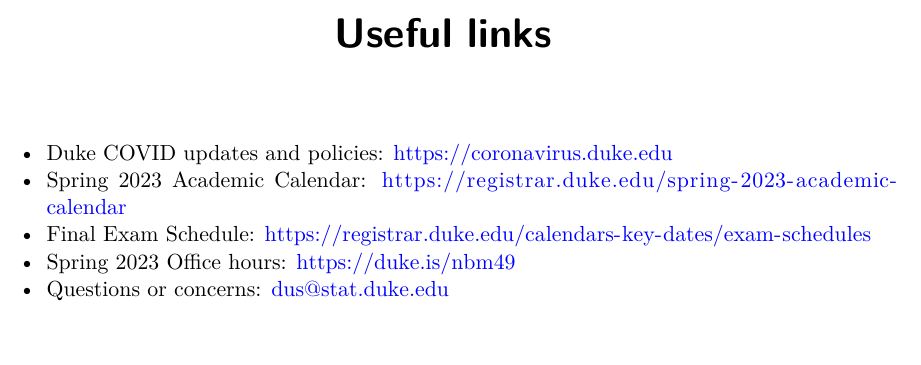
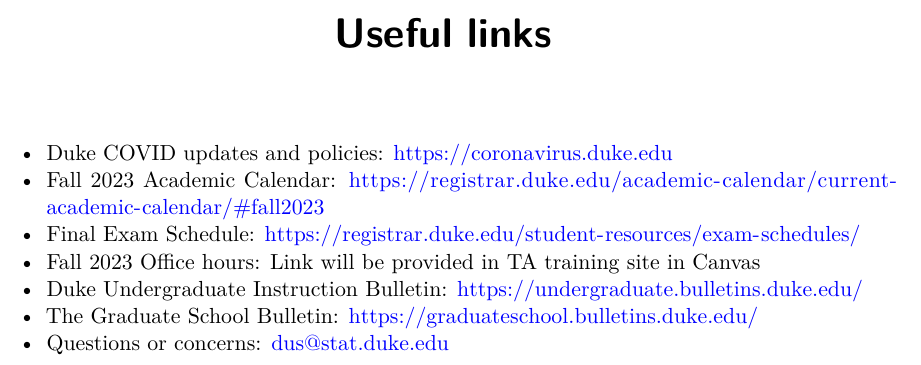
Before and after one commit to DukeStatSci/ta-manual, a Quarto document (useful-links.qmd): part of the page, cut so that both start at the same text. Rendered offline with R 4.5, knitr and Pandoc in place of Quarto, then LaTeX, with nearby package versions.

Commit message:
Update useful-links.qmd
Updated links for fall 2023, added a few

```diff
--- a/useful-links.qmd
+++ b/useful-links.qmd
@@ -3,7 +3,11 @@
 ---
 
 -   Duke COVID updates and policies: <https://coronavirus.duke.edu>
--   Spring 2023 Academic Calendar: <https://registrar.duke.edu/spring-2023-academic-calendar>
--   Final Exam Schedule: <https://registrar.duke.edu/calendars-key-dates/exam-schedules>
--   Spring 2023 Office hours: <https://duke.is/nbm49>
+-   Fall 2023 Academic Calendar: <https://registrar.duke.edu/academic-calendar/current-academic-calendar/#fall2023>
+-   Final Exam Schedule: <https://registrar.duke.edu/student-resources/exam-schedules/>
+-   Fall 2023 Office hours: Link will be provided in TA training site in Canvas
+-   Duke Undergraduate Instruction Bulletin: <https://undergraduate.bulletins.duke.edu/>
+-   The Graduate School Bulletin: <https://graduateschool.bulletins.duke.edu/>
 -   Questions or concerns: [dus\@stat.duke.edu](mailto:dus@stat.duke.edu)
+
+<!--# Don't put the live link to the Office hours site in this public repo -->
```
